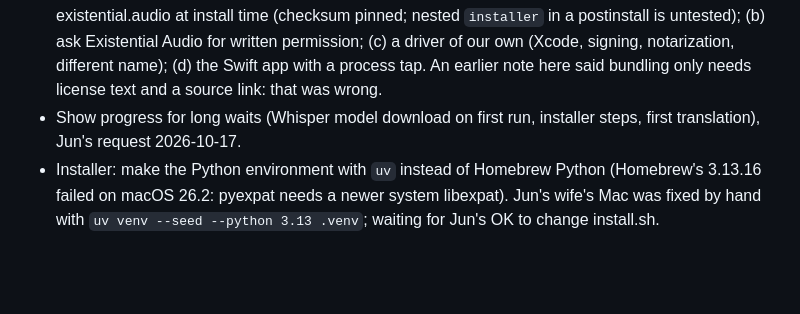
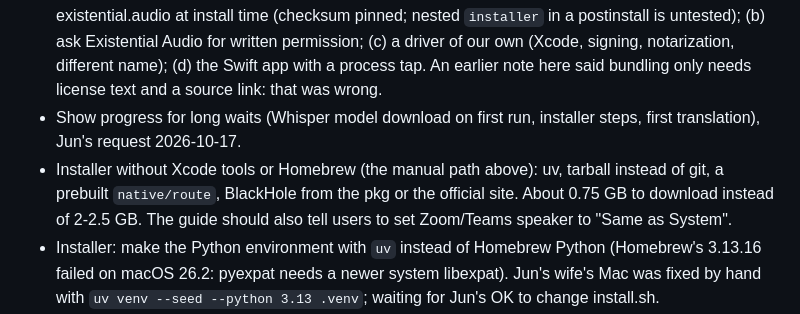
Before and after one commit to junchee/secondchair, a Markdown page: CLAUDE.md, the part around one of its changes. Rendered like a GitHub page; blank space fills up the shorter version.

Commit message:
CLAUDE.md: first real pkg install, the manual path without Xcode tools, Zoom speaker setting
Co-Authored-By: Claude Opus 5.5 <noreply@anthropic.com>

```diff
--- a/CLAUDE.md
+++ b/CLAUDE.md
@@ -54,6 +54,7 @@ Step 4b built (2026-10-15), Jun's request: the other side is only translated on
 ## Later (commercial)
 - **BlackHole redistribution (read 2026-10-20 in the LICENSE inside the official pkg):** the BlackHole *source* is GPL-3.0, but "official compiled BlackHole binaries and installers distributed by Existential Audio Inc. are Copyright ... All rights reserved", and the GPL does not allow using the BlackHole name, logo or branding "for modified versions, unofficial builds, or third-party distributions without prior written permission". So do NOT put the official BlackHole pkgs inside our own installer without permission. What we do now is fine: install.sh makes Homebrew download the official pkg on the user's machine. Options for a one-click installer: (a) our pkg downloads the official pkg from existential.audio at install time (checksum pinned; nested `installer` in a postinstall is untested); (b) ask Existential Audio for written permission; (c) a driver of our own (Xcode, signing, notarization, different name); (d) the Swift app with a process tap. An earlier note here said bundling only needs license text and a source link: that was wrong.
 - Show progress for long waits (Whisper model download on first run, installer steps, first translation), Jun's request 2026-10-17.
+- Installer without Xcode tools or Homebrew (the manual path above): uv, tarball instead of git, a prebuilt `native/route`, BlackHole from the pkg or the official site. About 0.75 GB to download instead of 2-2.5 GB. The guide should also tell users to set Zoom/Teams speaker to "Same as System".
 - Installer: make the Python environment with `uv` instead of Homebrew Python (Homebrew's 3.13.16 failed on macOS 26.2: pyexpat needs a newer system libexpat). Jun's wife's Mac was fixed by hand with `uv venv --seed --python 3.13 .venv`; waiting for Jun's OK to change install.sh.
 - Quality feedback with consent from free users (delays, translation quality): metrics-only vs opt-in content examples; see the memory note secondchair-commercial-ideas. Not now.
 - Premium voices (macOS -> cloud TTS -> own-voice clone), direct Qwen API vs ZDR, a proxy that holds the API key (see Distribution above).
```
Also changed, not shown: other parts of CLAUDE.md (+1 -1 lines).
